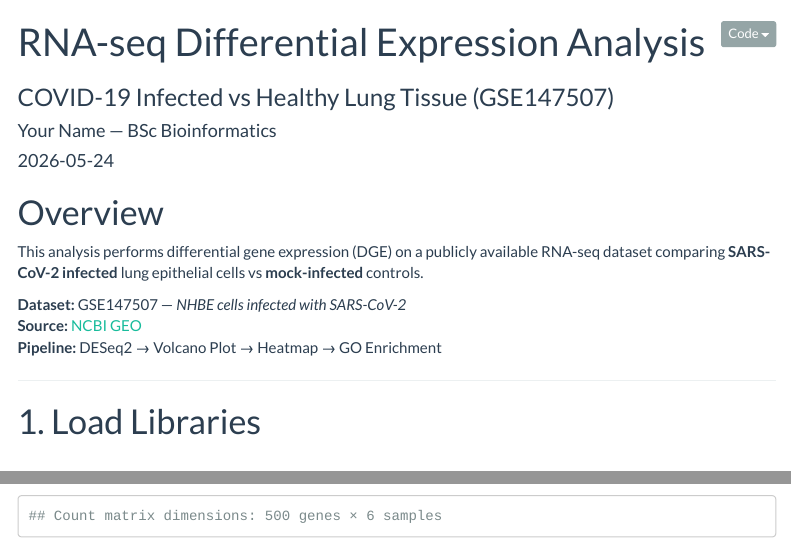
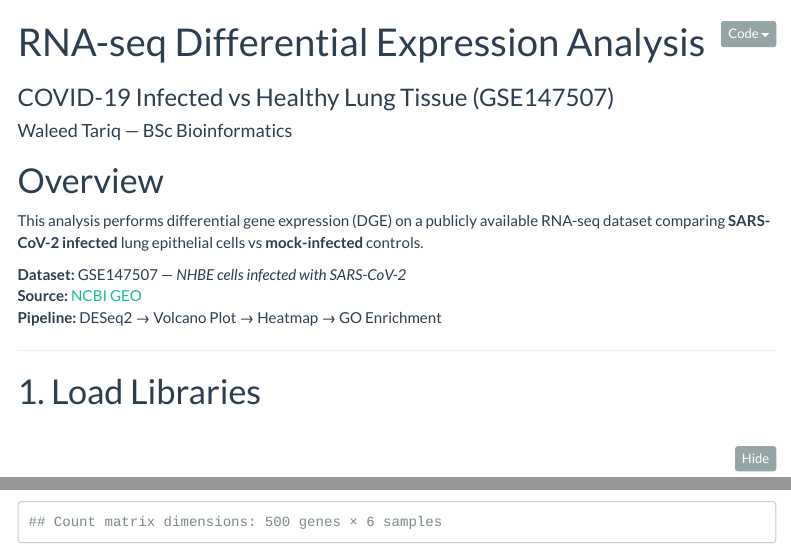
Before and after one commit to WallEve4u/rna-sequence-analysis, an R Markdown document (analysis.Rmd): the page in a window 1100 px wide, from its top, and a second part further down, joined at a grey line. Rendered offline with R 4.5, knitr and Pandoc, with nearby package versions; some code elsewhere in the file could not run offline; menus at the side of the page are left out; long lines of code are wrapped.

Commit message:
Update analysis document

```diff
--- a/analysis.Rmd
+++ b/analysis.Rmd
@@ -1,8 +1,7 @@
 ---
 title: "RNA-seq Differential Expression Analysis"
 subtitle: "COVID-19 Infected vs Healthy Lung Tissue (GSE147507)"
-author: "Your Name — BSc Bioinformatics"
-date: "`r Sys.Date()`"
+author: "Waleed Tariq — BSc Bioinformatics"
 output:
   html_document:
     toc: true
```
